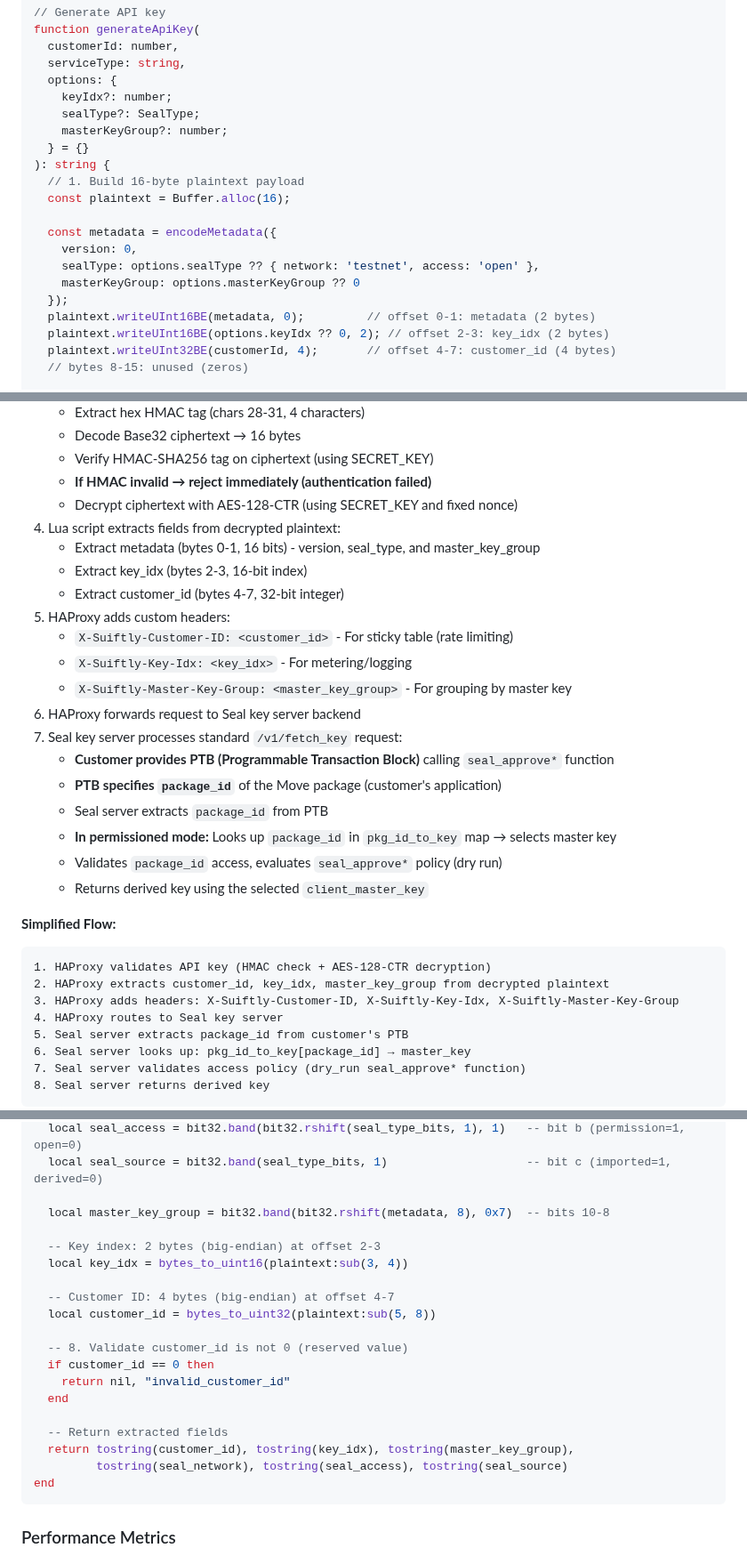
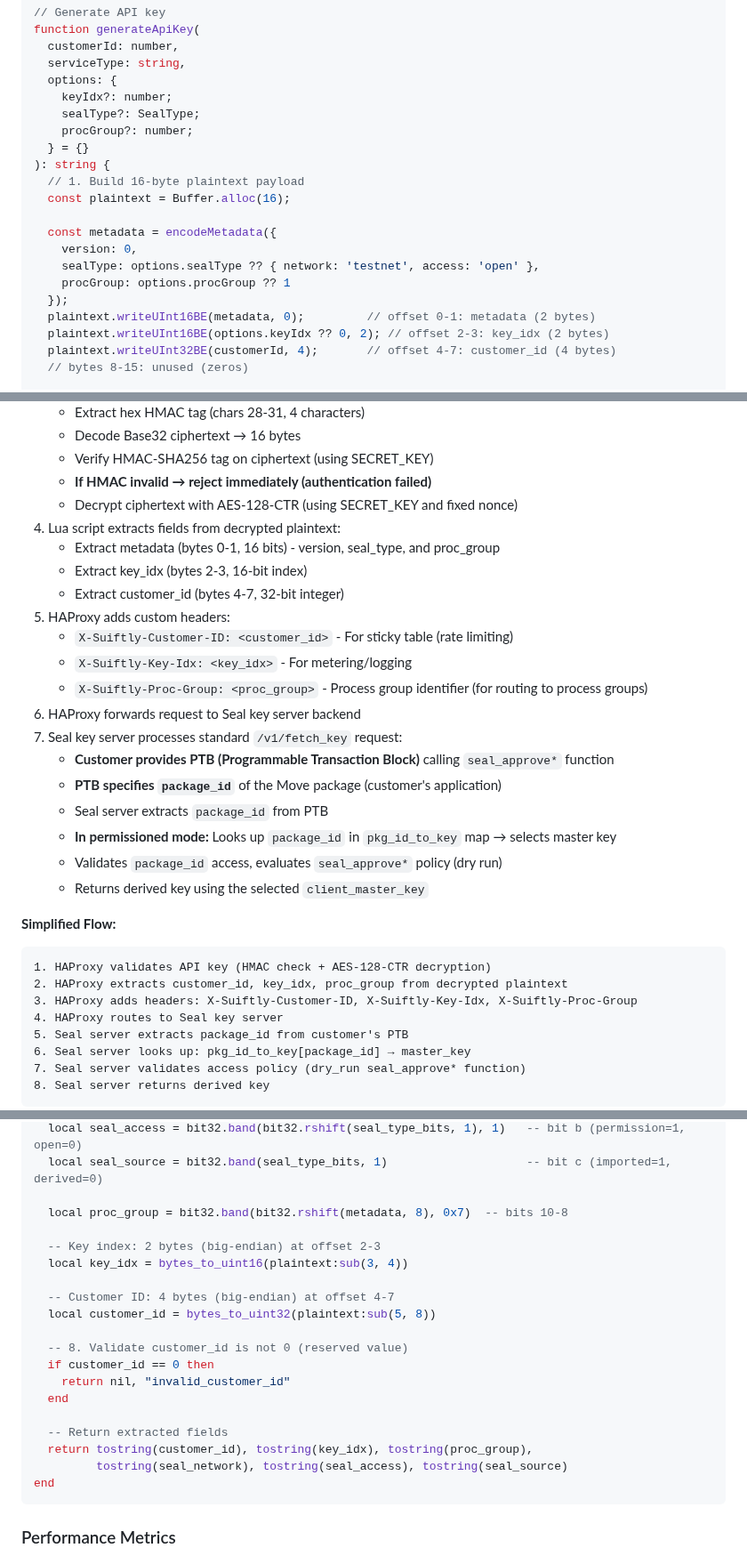
Before and after one commit to mario4tier/suiftly-co, a Markdown page: docs/API_KEY_DESIGN.md, 3 parts joined by grey strips. Shown at 89% size. Drawn GitHub-style.

````diff
--- a/docs/API_KEY_DESIGN.md
+++ b/docs/API_KEY_DESIGN.md
@@ -268,7 +268,7 @@ function generateApiKey(
   options: {
     keyIdx?: number;
     sealType?: SealType;
-    masterKeyGroup?: number;
+    procGroup?: number;
   } = {}
 ): string {
   // 1. Build 16-byte plaintext payload
@@ -277,7 +277,7 @@ function generateApiKey(
   const metadata = encodeMetadata({
     version: 0,
     sealType: options.sealType ?? { network: 'testnet', access: 'open' },
-    masterKeyGroup: options.masterKeyGroup ?? 0
+    procGroup: options.procGroup ?? 1
   });
   plaintext.writeUInt16BE(metadata, 0);         // offset 0-1: metadata (2 bytes)
   plaintext.writeUInt16BE(options.keyIdx ?? 0, 2); // offset 2-3: key_idx (2 bytes)
@@ -498,13 +498,13 @@ Properties:
    - **If HMAC invalid → reject immediately (authentication failed)**
    - Decrypt ciphertext with AES-128-CTR (using SECRET_KEY and fixed nonce)
 4. Lua script extracts fields from decrypted plaintext:
-   - Extract metadata (bytes 0-1, 16 bits) - version, seal_type, and master_key_group
+   - Extract metadata (bytes 0-1, 16 bits) - version, seal_type, and proc_group
    - Extract key_idx (bytes 2-3, 16-bit index)
    - Extract customer_id (bytes 4-7, 32-bit integer)
 5. HAProxy adds custom headers:
    - `X-Suiftly-Customer-ID: <customer_id>` - For sticky table (rate limiting)
    - `X-Suiftly-Key-Idx: <key_idx>` - For metering/logging
-   - `X-Suiftly-Master-Key-Group: <master_key_group>` - For grouping by master key
+   - `X-Suiftly-Proc-Group: <proc_group>` - Process group identifier (for routing to process groups)
 6. HAProxy forwards request to Seal key server backend
 7. Seal key server processes standard `/v1/fetch_key` request:
    - **Customer provides PTB (Programmable Transaction Block)** calling `seal_approve*` function
@@ -517,8 +517,8 @@ Properties:
 **Simplified Flow:**
 ```
 1. HAProxy validates API key (HMAC check + AES-128-CTR decryption)
-2. HAProxy extracts customer_id, key_idx, master_key_group from decrypted plaintext
-3. HAProxy adds headers: X-Suiftly-Customer-ID, X-Suiftly-Key-Idx, X-Suiftly-Master-Key-Group
+2. HAProxy extracts customer_id, key_idx, proc_group from decrypted plaintext
+3. HAProxy adds headers: X-Suiftly-Customer-ID, X-Suiftly-Key-Idx, X-Suiftly-Proc-Group
 4. HAProxy routes to Seal key server
 5. Seal server extracts package_id from customer's PTB
 6. Seal server looks up: pkg_id_to_key[package_id] → master_key
@@ -655,7 +655,7 @@ function validate_and_decode_api_key(api_key)
   local seal_access = bit32.band(bit32.rshift(seal_type_bits, 1), 1)   -- bit b (permission=1, open=0)
   local seal_source = bit32.band(seal_type_bits, 1)                    -- bit c (imported=1, derived=0)
 
-  local master_key_group = bit32.band(bit32.rshift(metadata, 8), 0x7)  -- bits 10-8
+  local proc_group = bit32.band(bit32.rshift(metadata, 8), 0x7)  -- bits 10-8
 
   -- Key index: 2 bytes (big-endian) at offset 2-3
   local key_idx = bytes_to_uint16(plaintext:sub(3, 4))
@@ -669,7 +669,7 @@ function validate_and_decode_api_key(api_key)
   end
 
   -- Return extracted fields
-  return tostring(customer_id), tostring(key_idx), tostring(master_key_group),
+  return tostring(customer_id), tostring(key_idx), tostring(proc_group),
          tostring(seal_network), tostring(seal_access), tostring(seal_source)
 end
 ```
````
Also changed, not shown: other parts of docs/API_KEY_DESIGN.md (+12 -12 lines), docs/CUSTOMER_SERVICE_SCHEMA.md (+1 -1 lines).
